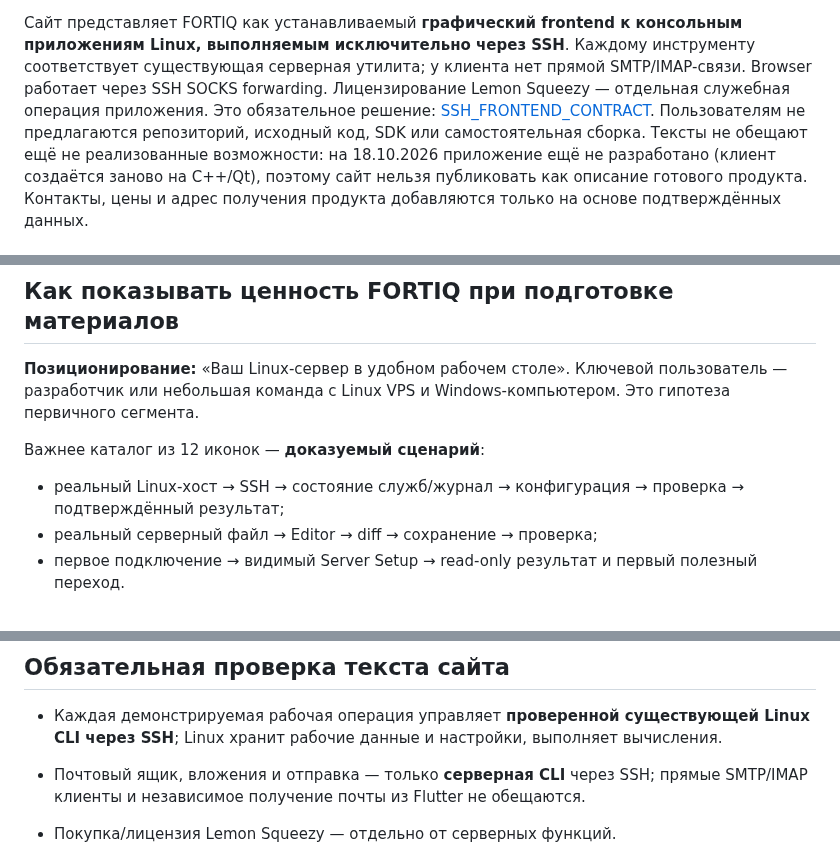
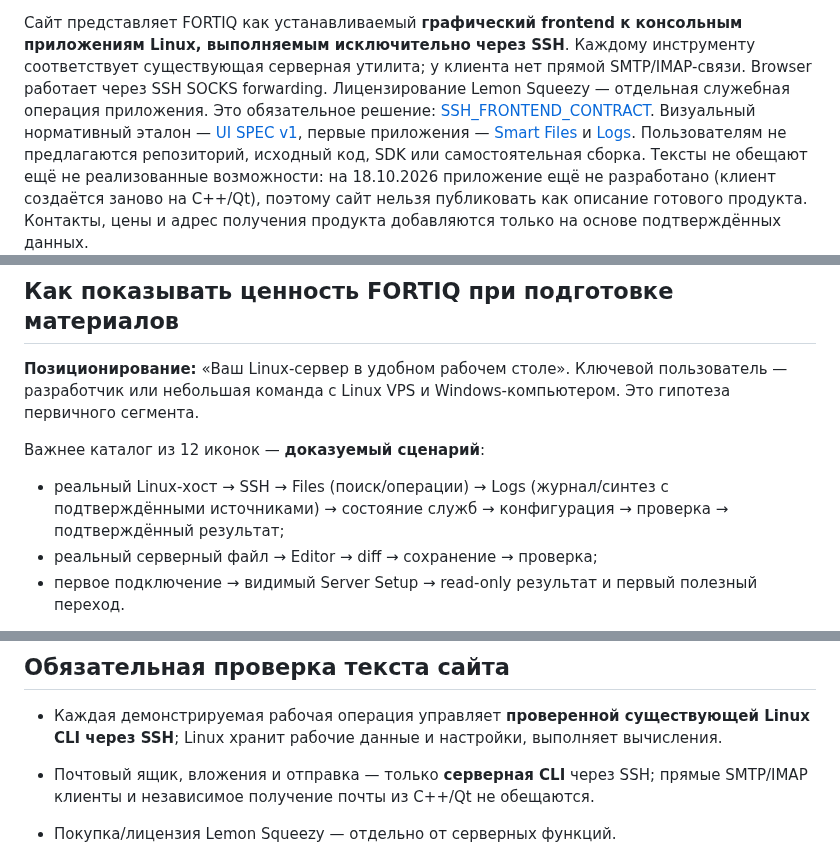
Before and after one commit to cybou-fr/fortiq, a Markdown page: docs/website/README.md, 3 parts joined by grey strips. Rendered like a GitHub page.

Commit message:
docs: synchronize three sprints, AI and website guidance with exact shell/Smart Files/Logs

```diff
--- a/docs/website/README.md
+++ b/docs/website/README.md
@@ -10,7 +10,7 @@
 Каждому инструменту соответствует существующая серверная утилита; у клиента нет прямой SMTP/IMAP-связи. Browser работает
 через SSH SOCKS forwarding. Лицензирование Lemon Squeezy — отдельная
 служебная операция приложения. Это обязательное решение:
-[SSH_FRONTEND_CONTRACT](../SSH_FRONTEND_CONTRACT.md).
+[SSH_FRONTEND_CONTRACT](../SSH_FRONTEND_CONTRACT.md). Визуальный нормативный эталон — [UI SPEC v1](../UI_SPEC_V1.md), первые приложения — [Smart Files](../SMART_FILES_SPEC.md) и [Logs](../LOGS_INTELLIGENCE_SPEC.md).
 Пользователям не предлагаются репозиторий, исходный код, SDK или
 самостоятельная сборка. Тексты не обещают
 ещё не реализованные возможности: на 18.10.2026 приложение ещё не разработано
@@ -51,7 +51,7 @@ python -m http.server 8080 --bind 127.0.0.1 --directory www
 и Windows-компьютером. Это гипотеза первичного сегмента.
 
 Важнее каталог из 12 иконок — **доказуемый сценарий**:
-- реальный Linux-хост → SSH → состояние служб/журнал → конфигурация →
+- реальный Linux-хост → SSH → Files (поиск/операции) → Logs (журнал/синтез с подтверждёнными источниками) → состояние служб → конфигурация →
   проверка → подтверждённый результат;
 - реальный серверный файл → Editor → diff → сохранение → проверка;
 - первое подключение → видимый Server Setup → read-only результат
@@ -117,7 +117,7 @@ Linux `ai` и кнопки Explain, но комплект реальной GGUF/
 
 - Каждая демонстрируемая рабочая операция управляет **проверенной существующей Linux CLI через SSH**; Linux хранит рабочие данные и настройки, выполняет вычисления.
 - Почтовый ящик, вложения и отправка — только **серверная CLI** через SSH;
-  прямые SMTP/IMAP клиенты и независимое получение почты из Flutter не обещаются.
+  прямые SMTP/IMAP клиенты и независимое получение почты из C++/Qt не обещаются.
 - Покупка/лицензия Lemon Squeezy — отдельно от серверных функций.
 - Для инструмента без установленной CLI — сначала выбрать проверенный Linux-пакет и установить на сервере через SSH; свой backend по умолчанию не создаётся;
   текст сайта не обещает будущую capability как уже выпущенную.
```
Also changed, not shown: docs/AI_CLI.md (+1 -1 lines), docs/FORTIQ_DESKTOP_BLUEPRINT.md (+19 -15 lines).
